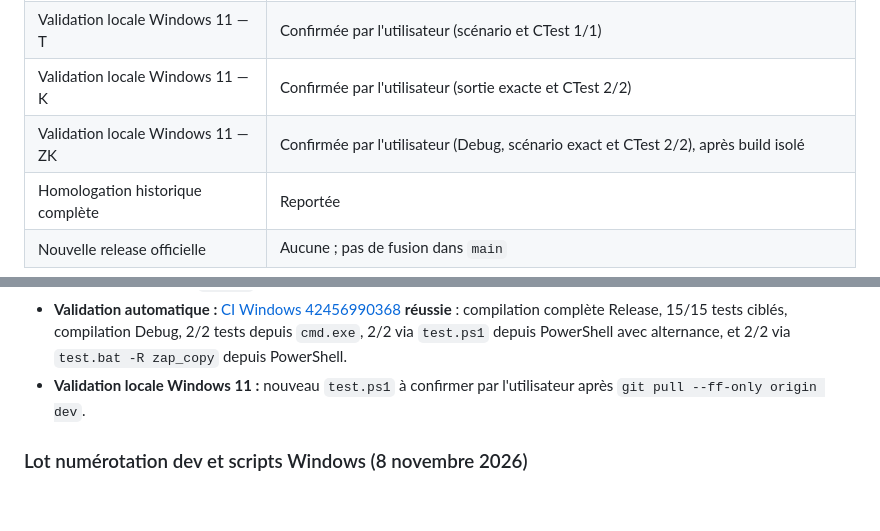
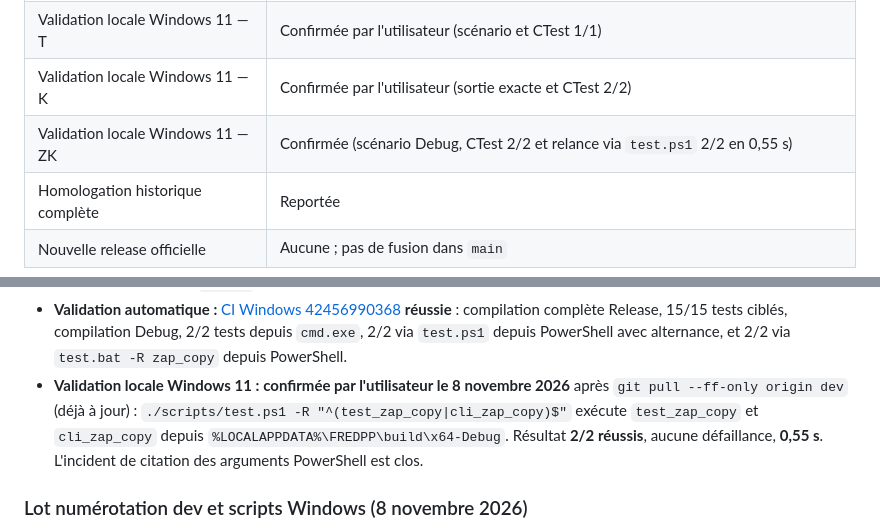
Before and after one commit to PatrickRioche/FREDPP, a Markdown page: docs/project/DEVELOPMENT_LOG.md, 2 parts joined by grey strips. Drawn GitHub-style; blank space fills up the shorter version.

Commit message:
docs(dev): record local Windows PowerShell ZK test success

```diff
--- a/docs/project/DEVELOPMENT_LOG.md
+++ b/docs/project/DEVELOPMENT_LOG.md
@@ -24,7 +24,7 @@ conservent leurs horodatages originaux en UTC.
 | Dernière CI Windows/MSVC ciblée | [15/15 tests Release et 3 × 2/2 Debug réussis](https://github.com/PatrickRioche/FREDPP/actions/runs/42456990368) |
 | Validation locale Windows 11 — T | Confirmée par l'utilisateur (scénario et CTest 1/1) |
 | Validation locale Windows 11 — K | Confirmée par l'utilisateur (sortie exacte et CTest 2/2) |
-| Validation locale Windows 11 — ZK | Confirmée par l'utilisateur (Debug, scénario exact et CTest 2/2), après build isolé |
+| Validation locale Windows 11 — ZK | Confirmée (scénario Debug, CTest 2/2 et relance via `test.ps1` 2/2 en 0,55 s) |
 | Homologation historique complète | Reportée |
 | Nouvelle release officielle | Aucune ; pas de fusion dans `main` |
 
@@ -68,7 +68,7 @@ conservent leurs horodatages originaux en UTC.
   développeur corrigés ; usages batch et PowerShell distingués.
 - **Version :** inchangée à `0.0.24` (aucune nouvelle commande FRED).
 - **Validation automatique :** [CI Windows 42456990368](https://github.com/PatrickRioche/FREDPP/actions/runs/42456990368) **réussie** : compilation complète Release, 15/15 tests ciblés, compilation Debug, 2/2 tests depuis `cmd.exe`, 2/2 via `test.ps1` depuis PowerShell avec alternance, et 2/2 via `test.bat -R zap_copy` depuis PowerShell.
-- **Validation locale Windows 11 :** nouveau `test.ps1` à confirmer par l'utilisateur après `git pull --ff-only origin dev`.
+- **Validation locale Windows 11 :** **confirmée par l'utilisateur le 8 novembre 2026** après `git pull --ff-only origin dev` (déjà à jour) : `./scripts/test.ps1 -R "^(test_zap_copy|cli_zap_copy)$"` exécute `test_zap_copy` et `cli_zap_copy` depuis `%LOCALAPPDATA%\FREDPP\build\x64-Debug`. Résultat **2/2 réussis**, aucune défaillance, **0,55 s**. L'incident de citation des arguments PowerShell est clos.
 
 ### Lot numérotation dev et scripts Windows (8 novembre 2026)
 
```
Also changed, not shown: docs/developer/TESTING-ZK-COPY.md (+3 -0 lines).
